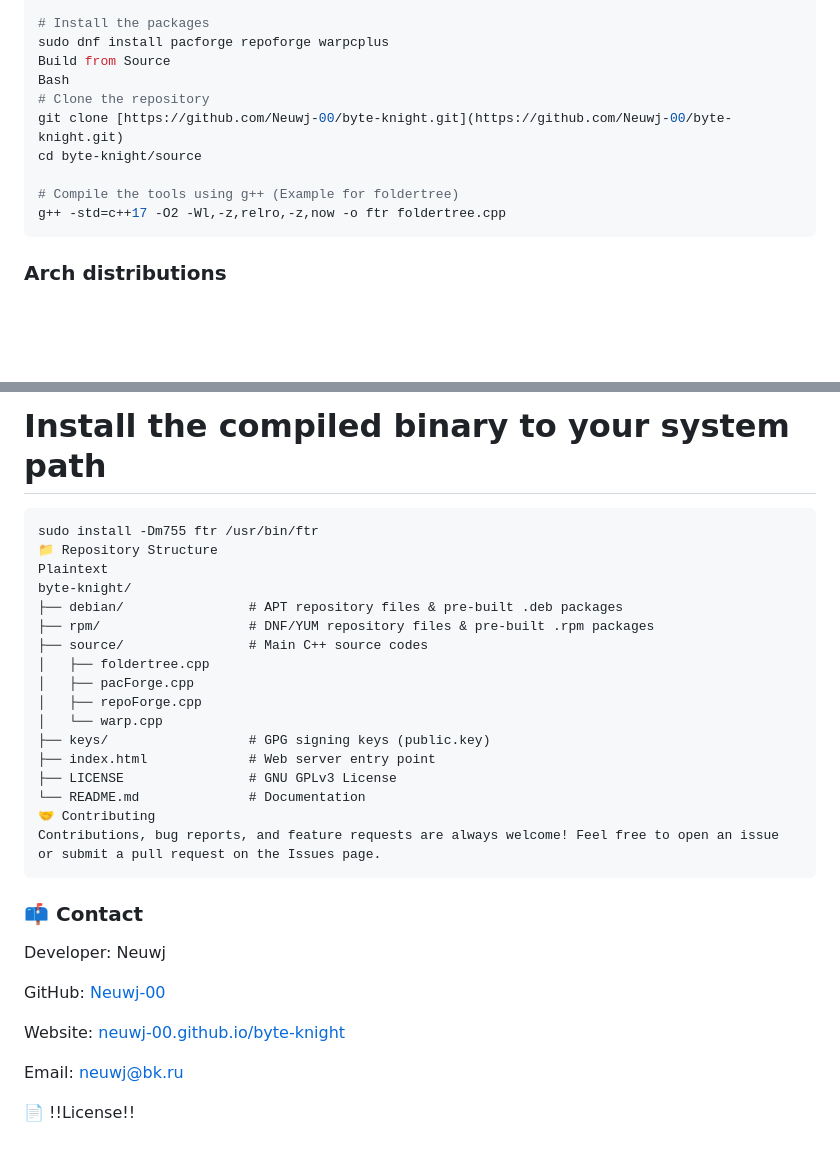
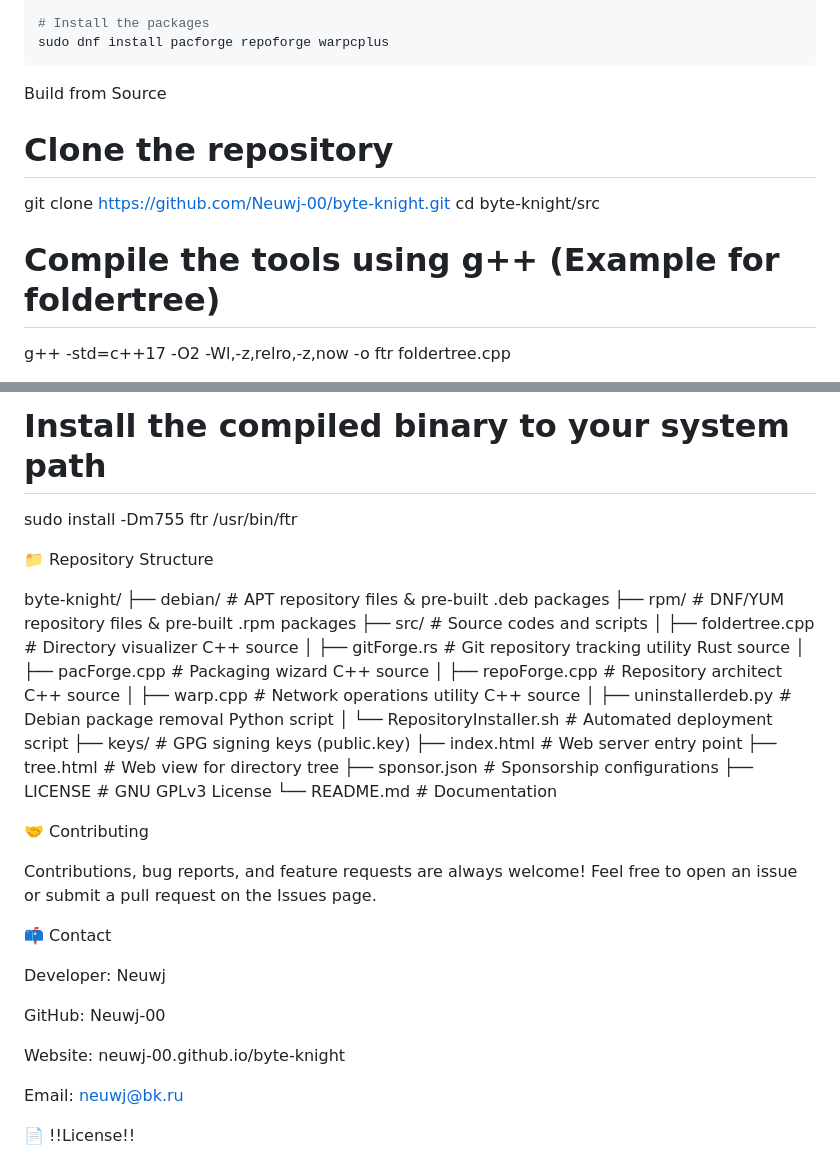
Before and after one commit to Neuwj-00/byte-knight, a Markdown page: README.md, 2 parts joined by grey strips. Drawn GitHub-style; blank space fills up the shorter version.

Commit message:
update: readme

````diff
--- a/README.md
+++ b/README.md
@@ -78,14 +70,13 @@ EOF
 
 # Install the packages
 sudo dnf install pacforge repoforge warpcplus
+```
 Build from Source
-Bash
+
 # Clone the repository
 git clone [https://github.com/Neuwj-00/byte-knight.git](https://github.com/Neuwj-00/byte-knight.git)
-cd byte-knight/source
+cd byte-knight/src
 
 # Compile the tools using g++ (Example for foldertree)
 g++ -std=c++17 -O2 -Wl,-z,relro,-z,now -o ftr foldertree.cpp
-```
-### Arch  distributions
 
@@ -93,31 +87,40 @@ g++ -std=c++17 -O2 -Wl,-z,relro,-z,now -o ftr foldertree.cpp
 
 # Install the compiled binary to your system path
-```
 sudo install -Dm755 ftr /usr/bin/ftr
+
+
 📁 Repository Structure
-Plaintext
+
 byte-knight/
 ├── debian/                # APT repository files & pre-built .deb packages
 ├── rpm/                   # DNF/YUM repository files & pre-built .rpm packages
-├── source/                # Main C++ source codes
-│   ├── foldertree.cpp
-│   ├── pacForge.cpp
-│   ├── repoForge.cpp
-│   └── warp.cpp
+├── src/                   # Source codes and scripts
+│   ├── foldertree.cpp     # Directory visualizer C++ source
+│   ├── gitForge.rs        # Git repository tracking utility Rust source
+│   ├── pacForge.cpp       # Packaging wizard C++ source
+│   ├── repoForge.cpp      # Repository architect C++ source
+│   ├── warp.cpp           # Network operations utility C++ source
+│   ├── uninstallerdeb.py  # Debian package removal Python script
+│   └── RepositoryInstaller.sh # Automated deployment script
 ├── keys/                  # GPG signing keys (public.key)
 ├── index.html             # Web server entry point
+├── tree.html              # Web view for directory tree
+├── sponsor.json           # Sponsorship configurations
 ├── LICENSE                # GNU GPLv3 License
 └── README.md              # Documentation
+
+
 🤝 Contributing
+
 Contributions, bug reports, and feature requests are always welcome! Feel free to open an issue or submit a pull request on the Issues page.
-```
 
-### 📫 Contact
+📫 Contact
+
 Developer: Neuwj
 
-GitHub: [Neuwj-00](https://github.com/Neuwj-00)
+GitHub: Neuwj-00
 
-Website: [neuwj-00.github.io/byte-knight](https://neuwj-00.github.io/byte-knight/)
+Website: neuwj-00.github.io/byte-knight
 
 Email: neuwj@bk.ru
 
````
Also changed, not shown: other parts of README.md (+34 -37 lines).
